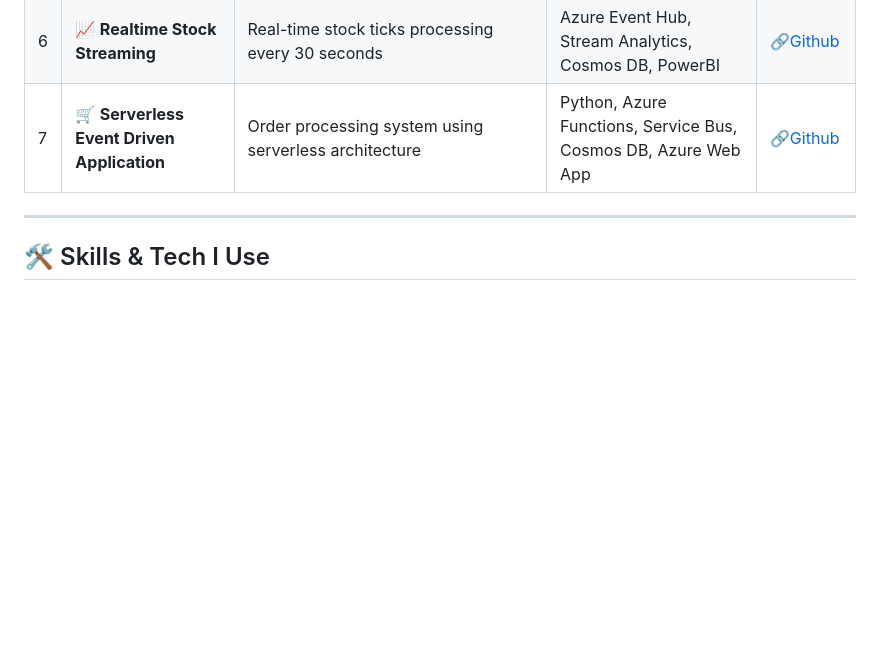
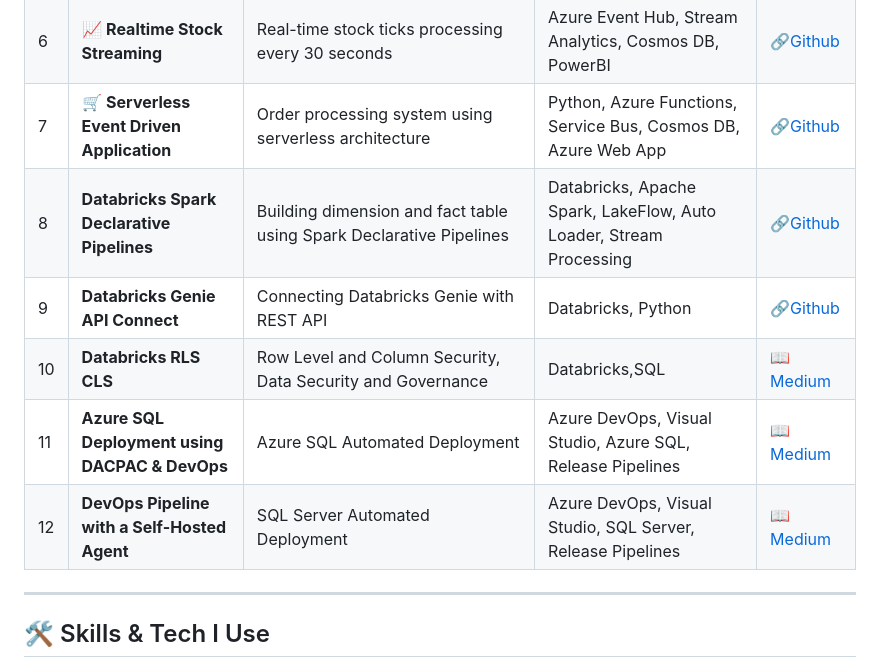
Before and after one commit to sayon212/data_engineering_portfolio, a Markdown page: README.md, the part around the change. Rendered like a GitHub page; blank space fills up the shorter version.

```diff
--- a/README.md
+++ b/README.md
@@ -18,7 +18,11 @@ I like to roleplay as **Automation Orchestrator** or **Enterprise Data Engineeri
 |5| 📊 **Crypto ETL Pipeline** | End-to-end pipeline with API → PostgreSQL → dbt → Airflow | Python, PostgreSQL, dbt, Airflow, Docker | 🔗[Github](https://github.com/sayon212/data_engineering_portfolio/tree/main/project-crypto-dbt-airflow) |
 |6| 📈 **Realtime Stock Streaming** | Real-time stock ticks processing every 30 seconds | Azure Event Hub, Stream Analytics, Cosmos DB, PowerBI | 🔗[Github](https://github.com/sayon212/data_engineering_portfolio/tree/main/realtime-stream-stocks-candle_chart) |
 |7| 🛒 **Serverless Event Driven Application** | Order processing system using serverless architecture | Python, Azure Functions, Service Bus, Cosmos DB, Azure Web App | 🔗[Github](https://github.com/sayon212/data_engineering_portfolio/tree/main/orderapp-serverless-eventdriven) |
-
+|8|**Databricks Spark Declarative Pipelines** |Building dimension and fact table using Spark Declarative Pipelines| Databricks, Apache Spark, LakeFlow, Auto Loader, Stream Processing | 🔗[Github](https://github.com/sayon212/data_engineering_portfolio/tree/main/lakeflow-spark-declarative-pipeline) |
+|9|**Databricks Genie API Connect** |Connecting Databricks Genie with REST API| Databricks, Python | 🔗[Github](https://github.com/sayon212/data_engineering_portfolio/tree/main/databricks_genie_api) |
+|10|**Databricks RLS CLS** |Row Level and Column Security, Data Security and Governance| Databricks,SQL| 📖[Medium](https://medium.com/@sayon.biems/how-i-secured-databricks-genie-space-using-row-level-column-level-security-56891e84b224) |
+|11|**Azure SQL Deployment using DACPAC & DevOps** |Azure SQL Automated Deployment| Azure DevOps, Visual Studio, Azure SQL, Release Pipelines | 📖[Medium](https://medium.com/@sayon.biems/azure-sql-deployment-using-dacpac-devops-a1e7d06fb45b) |
+|12|**DevOps Pipeline with a Self-Hosted Agent** |SQL Server Automated Deployment| Azure DevOps, Visual Studio, SQL Server, Release Pipelines | 📖[Medium](https://medium.com/@sayon.biems/building-a-devops-pipeline-with-a-self-hosted-agent-for-local-sql-server-deployment-79052659fc08) |
 
 ---
 
```
